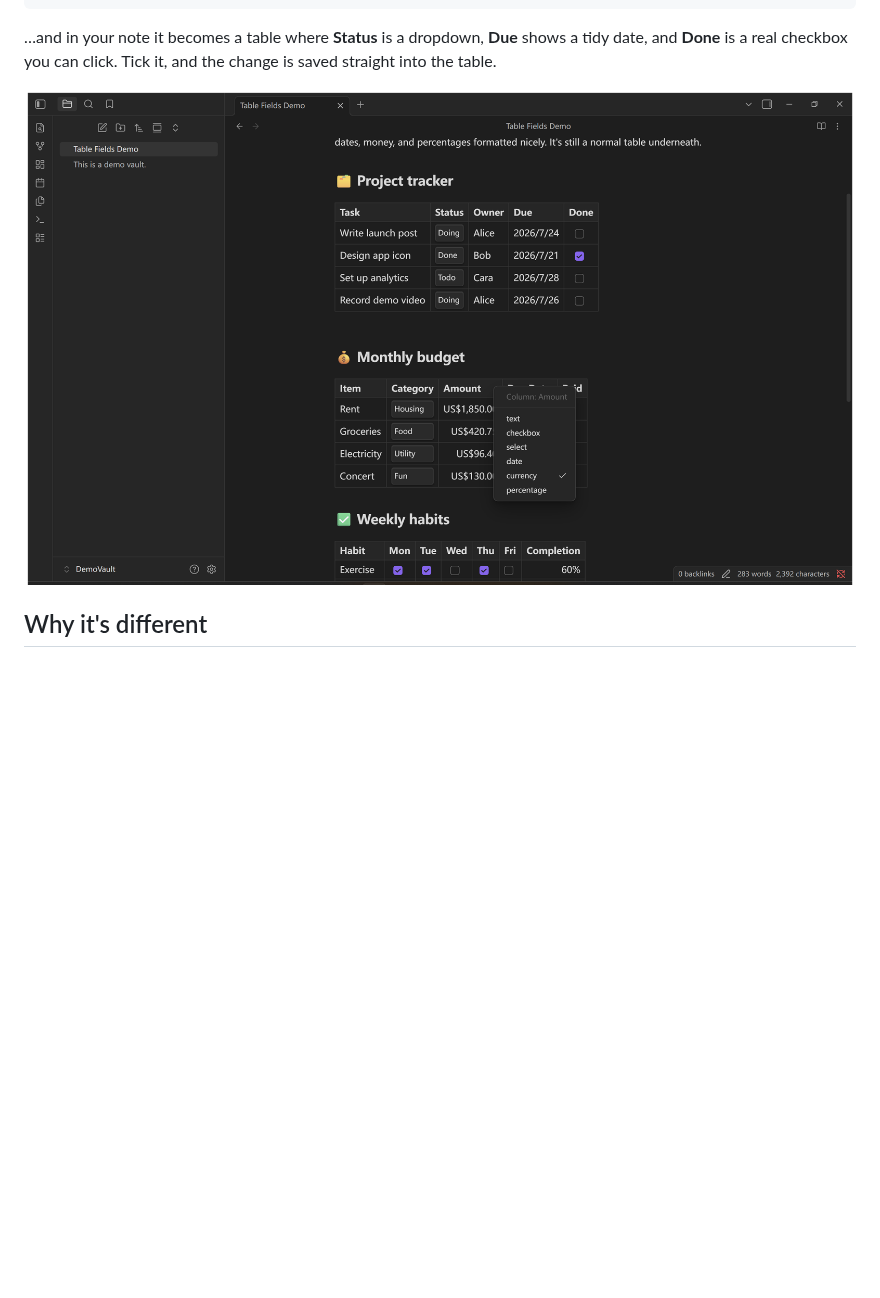
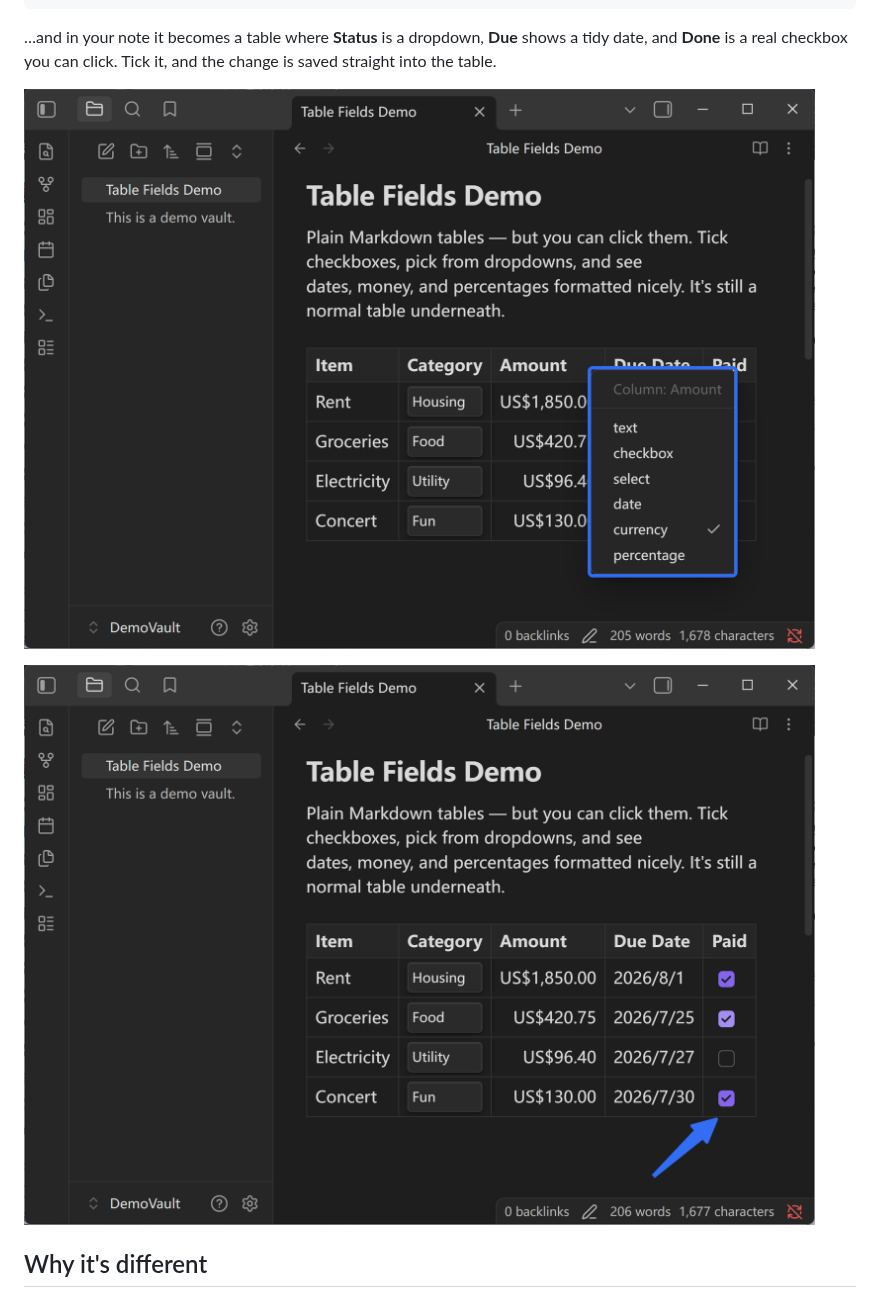
Before and after one commit to fyaic/Table-Fields-Plugin, a Markdown page: README.md, the part around one of its changes. Rendered like a GitHub page; pictures changed too: assets/readme/02-column-type-menu.png (deleted), assets/readme/02-field-type-menu.png (added), assets/readme/03-checkbox-field.png (added); blank space fills up the shorter version.

Commit message:
Replace README screenshots

```diff
--- a/README.md
+++ b/README.md
@@ -44,7 +44,9 @@ cols:
 …and in your note it becomes a table where **Status** is a dropdown, **Due** shows a tidy date, and
 **Done** is a real checkbox you can click. Tick it, and the change is saved straight into the table.
 
-![Right-click a column header to choose its Table Fields type.](assets/readme/02-column-type-menu.png)
+![Right-click a column header to choose its Table Fields type.](assets/readme/02-field-type-menu.png)
+
+![Checkbox fields can be ticked directly from the table, with the value saved back to Markdown.](assets/readme/03-checkbox-field.png)
 
 ## Why it's different
 
```
Also changed, not shown: other parts of README.md (+3 -1 lines), README.zh-CN.md (+6 -2 lines), assets/readme/01-dropdown-field.png (added), assets/readme/01-table-fields-overview.png (deleted), assets/readme/04-markdown-fallback.png (added).
